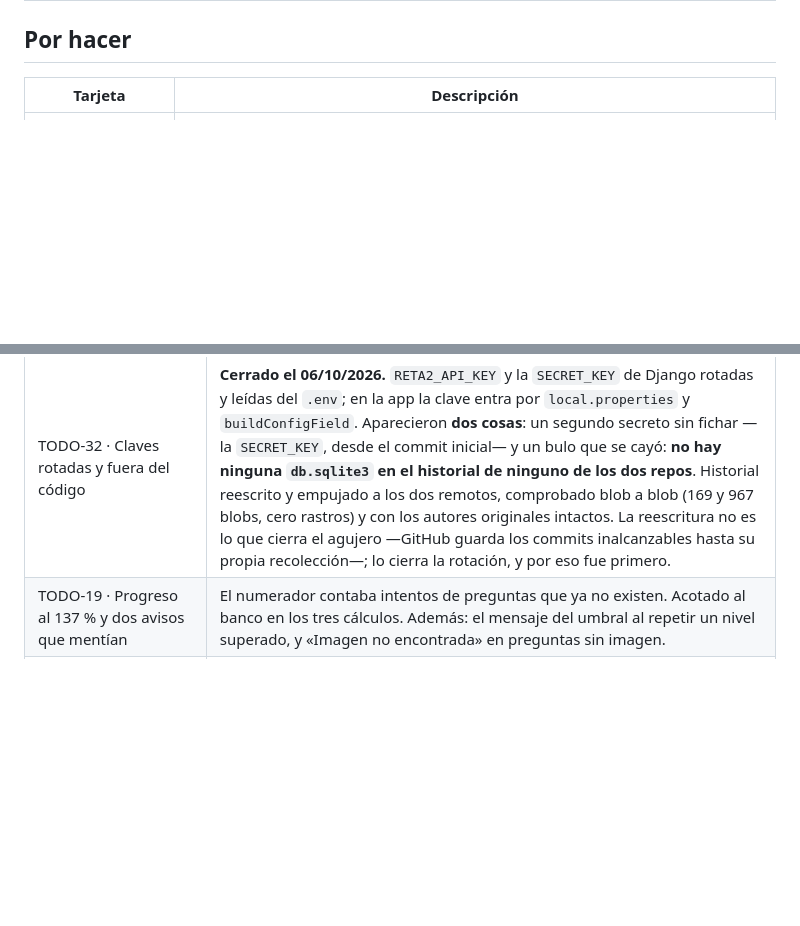
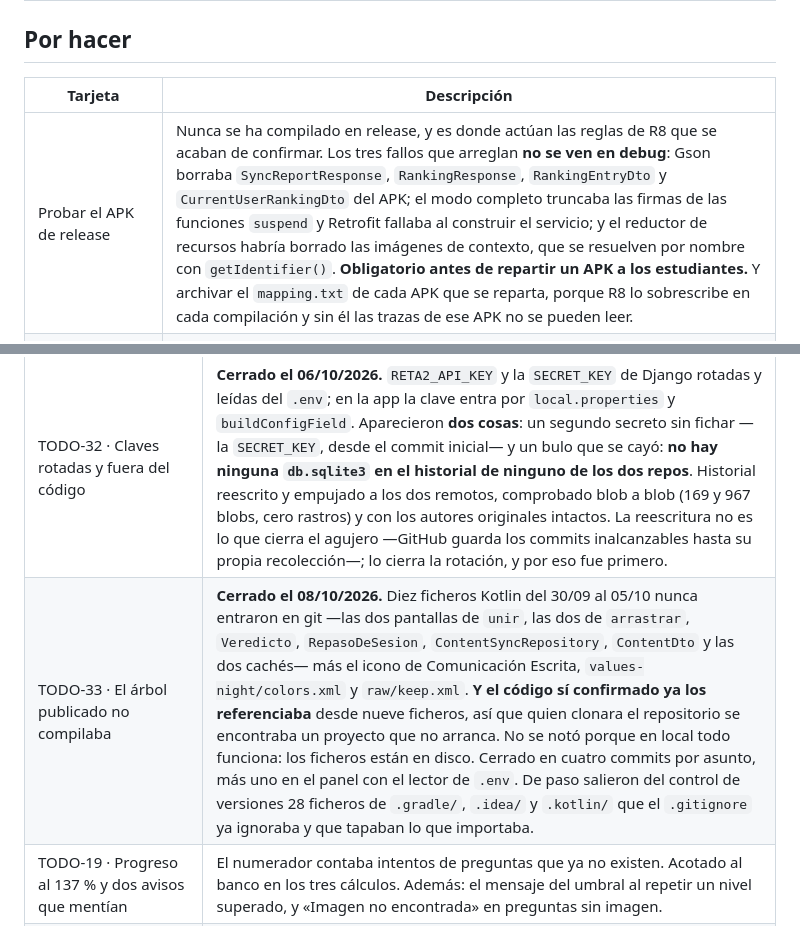
Before and after one commit to PaulGODBv/panel-gestion, a Markdown page: docs/tablero-trello.md, 2 parts joined by grey strips. GitHub-like rendering; blank space fills up the shorter version.

Commit message:
Fichar en el tablero el arbol que no compilaba y el APK de release
TODO-33 en Terminado: los diez fuentes que nunca entraron en git y los
veintiocho ficheros de cache que si estaban, con los cinco commits que
lo cerraron.

Y una tarjeta nueva en Por hacer: probar el APK de release. Las reglas
de R8 solo actuan ahi, y los tres fallos que arreglan no se ven en
debug. Es el unico punto donde un fallo solo apareceria en las manos de
los estudiantes.

```diff
--- a/docs/tablero-trello.md
+++ b/docs/tablero-trello.md
@@ -29,6 +29,7 @@ Cuatro columnas, las que fija la Fase 4 del anteproyecto.
 
 | Tarjeta | Descripción |
 | --- | --- |
+| Probar el APK de release | Nunca se ha compilado en release, y es donde actúan las reglas de R8 que se acaban de confirmar. Los tres fallos que arreglan **no se ven en debug**: Gson borraba `SyncReportResponse`, `RankingResponse`, `RankingEntryDto` y `CurrentUserRankingDto` del APK; el modo completo truncaba las firmas de las funciones `suspend` y Retrofit fallaba al construir el servicio; y el reductor de recursos habría borrado las imágenes de contexto, que se resuelven por nombre con `getIdentifier()`. **Obligatorio antes de repartir un APK a los estudiantes.** Y archivar el `mapping.txt` de cada APK que se reparta, porque R8 lo sobrescribe en cada compilación y sin él las trazas de ese APK no se pueden leer. |
 | TODO-21 · Música, sonidos y vibración | Música de menú y de nivel, acierto y error, vibración. No hay ni un recurso de audio en el proyecto: hay que conseguirlos con licencia libre y documentarla. Conmutador en Perfil, respeto al silencio del sistema, pausa en segundo plano. |
 | TODO-20 · Acortar los textos de Lectura Crítica | Las 9 preguntas más largas del banco son todas de ahí; el nivel 2 promedia 1 201 caracteres frente a 340–557 del resto. Unas 20 preguntas, trabajo editorial en el panel. El pasaje no se puede recortar sin destruir el ejercicio: lo que no baje se resuelve con TODO-24 y TODO-22. Los pasajes truncados ya no entran aquí: los cinco que cortaban a mitad de frase se repararon el 05/10/2026 contra `CompetencyData` (TODO-29). Lo que queda es solo editorial: acortar lo que sí se puede acortar. |
 | TODO-2 · Carga de preguntas amigable | Las cartillas llegan en PDF con imágenes. Los tres caminos actuales (formulario, CSV, script) no sirven para quien no es desarrollador. |
@@ -78,6 +79,7 @@ Cuatro columnas, las que fija la Fase 4 del anteproyecto.
 | TODO-3 · Imagen de contexto como archivo | **Lado Django hecho:** modelo `ContextAsset` con `ImageField`, `MEDIA_*`, subida con vista previa en el admin, URL absoluta en la API, y las 12 imágenes migradas desde `res/drawable` con 41 preguntas enlazadas. Falta el lado Android: Room, Coil y quitar `getIdentifier()`. |
 | TODO-31 · Icono propio y dos falsos fallos | Icono de Comunicación Escrita adaptado al formato de los otros (transparencia por inundación desde las esquinas, 750x750, WebP: de 1 126 a 283 KiB). **No hizo falta migración**: `CompetenceMapper` ignora la columna `icon` y resuelve el icono en código — esa columna sobra y es candidata a limpieza. Y lo de «Competencias Ciudadanas todo desbloqueado» no era fallo del desbloqueo: estaba ganado, lo que no cuadraba era el porcentaje (TODO-18). |
 | TODO-32 · Claves rotadas y fuera del código | **Cerrado el 06/10/2026.** `RETA2_API_KEY` y la `SECRET_KEY` de Django rotadas y leídas del `.env`; en la app la clave entra por `local.properties` y `buildConfigField`. Aparecieron **dos cosas**: un segundo secreto sin fichar —la `SECRET_KEY`, desde el commit inicial— y un bulo que se cayó: **no hay ninguna `db.sqlite3` en el historial de ninguno de los dos repos**. Historial reescrito y empujado a los dos remotos, comprobado blob a blob (169 y 967 blobs, cero rastros) y con los autores originales intactos. La reescritura no es lo que cierra el agujero —GitHub guarda los commits inalcanzables hasta su propia recolección—; lo cierra la rotación, y por eso fue primero. |
+| TODO-33 · El árbol publicado no compilaba | **Cerrado el 08/10/2026.** Diez ficheros Kotlin del 30/09 al 05/10 nunca entraron en git —las dos pantallas de `unir`, las dos de `arrastrar`, `Veredicto`, `RepasoDeSesion`, `ContentSyncRepository`, `ContentDto` y las dos cachés— más el icono de Comunicación Escrita, `values-night/colors.xml` y `raw/keep.xml`. **Y el código sí confirmado ya los referenciaba** desde nueve ficheros, así que quien clonara el repositorio se encontraba un proyecto que no arranca. No se notó porque en local todo funciona: los ficheros están en disco. Cerrado en cuatro commits por asunto, más uno en el panel con el lector de `.env`. De paso salieron del control de versiones 28 ficheros de `.gradle/`, `.idea/` y `.kotlin/` que el `.gitignore` ya ignoraba y que tapaban lo que importaba. |
 | TODO-19 · Progreso al 137 % y dos avisos que mentían | El numerador contaba intentos de preguntas que ya no existen. Acotado al banco en los tres cálculos. Además: el mensaje del umbral al repetir un nivel superado, y «Imagen no encontrada» en preguntas sin imagen. |
 | TODO-25 · Imágenes que no parezcan pantallazos | Las 12 eran tres cosas distintas. Las figuras se despegan del papel —luminancia como matiz alfa, fondo transparente, recorte al contenido— y la app las tiñe con el color del tema, así que no hay caja blanca en ninguno. Lo hace el panel al guardar, no un guion suelto. **Y salió algo peor que el estilo:** el «contexto» de siete preguntas de Inglés contenía las respuestas; el pasaje real estaba dentro del `.webp`. Corregido, con copia de seguridad. Verificado en dispositivo y en los dos temas. |
 | TODO-24 · El texto completo hasta arriba | Opción B de tres: dos alturas. El tope `fillMaxHeight(0.7f)` impedía que la hoja subiera aunque se arrastrase — el «3/4 de pantalla» que señaló el profesor. Incluye el inset de la barra de estado, que dejaba el tirador entre el reloj y la batería, y la retirada del botón «Cerrar» redundante. Verificado en dispositivo y en los dos temas. Queda sin comprobar el desplazamiento con un pasaje muy largo. |
```
